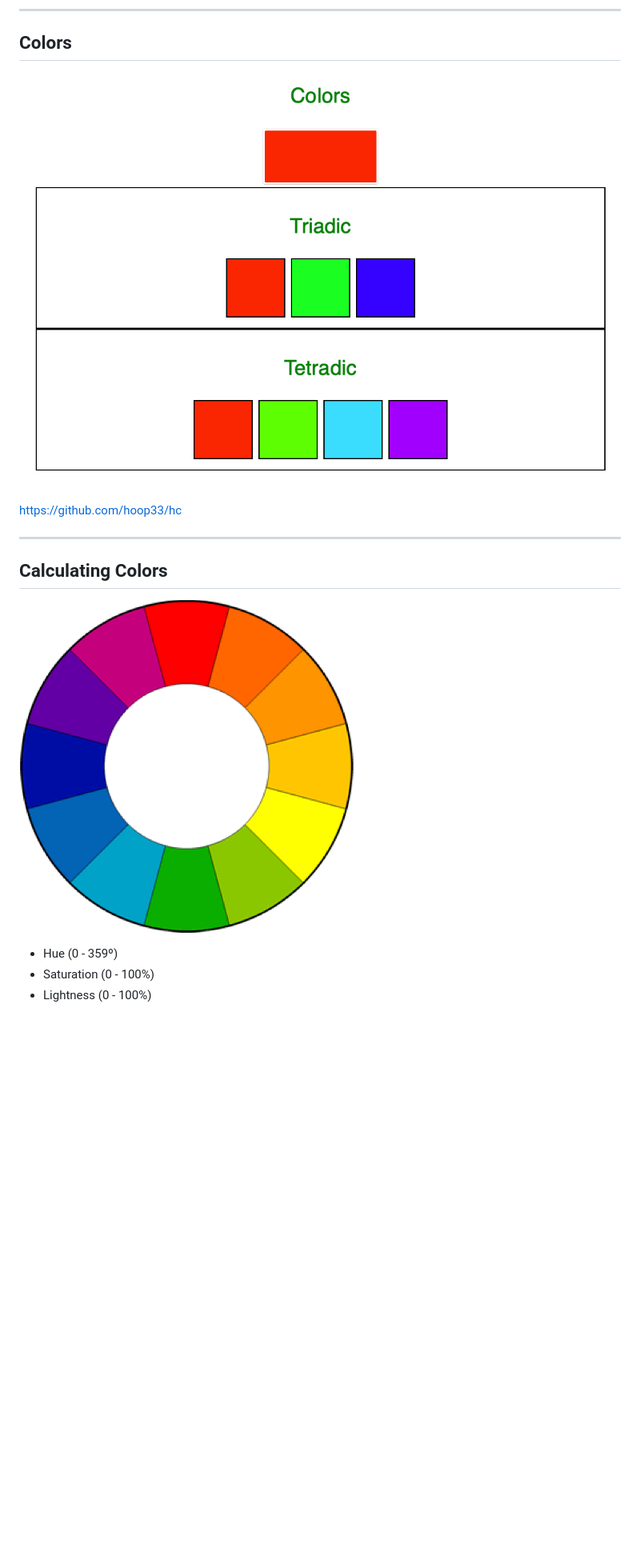
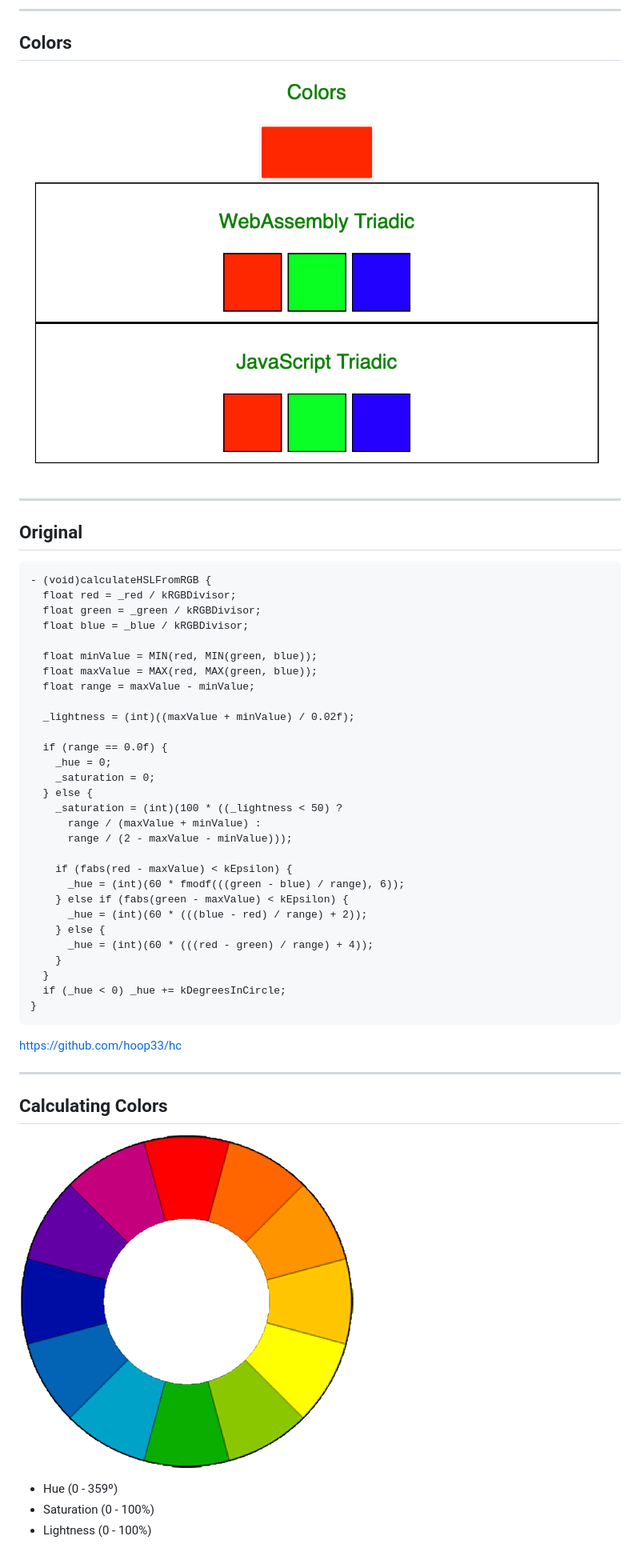
Before and after one commit to hoop33/cotb_wasm, a Markdown page: webassembly.md, the part around the change printed below. Shown: that part at 80% size. GitHub-like rendering; pictures changed too: images/color_wheel.png, images/colors.png; blank space fills up the shorter version.

````diff
--- a/webassembly.md
+++ b/webassembly.md
@@ -221,6 +221,42 @@ function setEventListener(wasm) {
 
 ![inline](./images/colors.png)
 
+---
+
+## Original
+
+```objectivec
+- (void)calculateHSLFromRGB {
+  float red = _red / kRGBDivisor;
+  float green = _green / kRGBDivisor;
+  float blue = _blue / kRGBDivisor;
+
+  float minValue = MIN(red, MIN(green, blue));
+  float maxValue = MAX(red, MAX(green, blue));
+  float range = maxValue - minValue;
+
+  _lightness = (int)((maxValue + minValue) / 0.02f);
+
+  if (range == 0.0f) {
+    _hue = 0;
+    _saturation = 0;
+  } else {
+    _saturation = (int)(100 * ((_lightness < 50) ?
+      range / (maxValue + minValue) :
+      range / (2 - maxValue - minValue)));
+
+    if (fabs(red - maxValue) < kEpsilon) {
+      _hue = (int)(60 * fmodf(((green - blue) / range), 6));
+    } else if (fabs(green - maxValue) < kEpsilon) {
+      _hue = (int)(60 * (((blue - red) / range) + 2));
+    } else {
+      _hue = (int)(60 * (((red - green) / range) + 4));
+    }
+  }
+  if (_hue < 0) _hue += kDegreesInCircle;
+}
+```
+
 https://github.com/hoop33/hc
 
 ---
````
Also changed, not shown: other parts of webassembly.md (+49 -198 lines), images/chrome_chart.png (added), images/firefox_chart.png (added), images/safari_chart.png (added), 1 other file.
